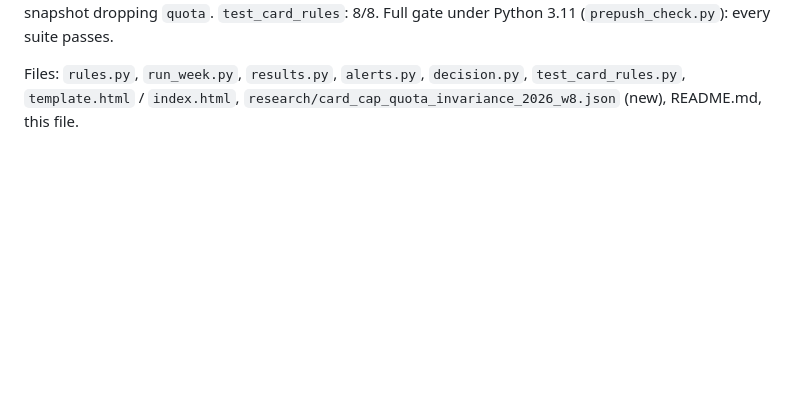
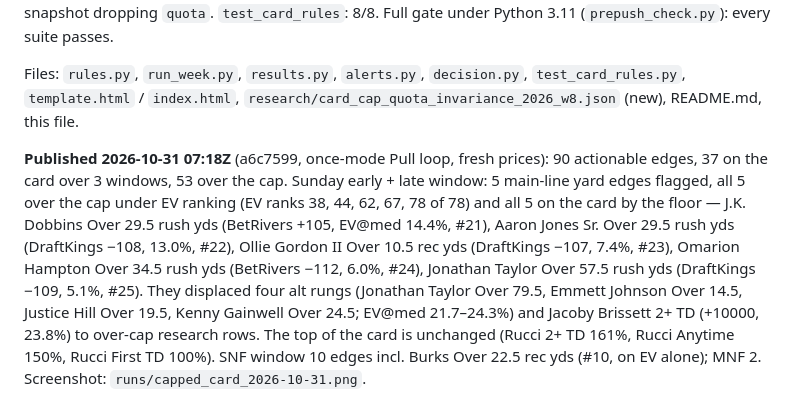
Before and after one commit to macassvic-cmd/endzone-push, a Markdown page: CHANGELOG.md, the part around the change. Drawn GitHub-style; blank space fills up the shorter version.

Commit message:
CHANGELOG: card cap quota published 2026-10-31 07:18Z, live Sunday window before/after (5 main-line yard edges on the card by the floor)
Co-Authored-By: Claude Fable 5.1 <noreply@anthropic.com>

```diff
--- a/CHANGELOG.md
+++ b/CHANGELOG.md
@@ -1796,3 +1796,12 @@ every suite passes.
 
 Files: `rules.py`, `run_week.py`, `results.py`, `alerts.py`, `decision.py`, `test_card_rules.py`, `template.html` / `index.html`,
 `research/card_cap_quota_invariance_2026_w8.json` (new), README.md, this file.
+
+**Published 2026-10-31 07:18Z** (a6c7599, once-mode Pull loop, fresh prices): 90 actionable edges, 37 on the card over 3 windows, 53 over the
+cap. Sunday early + late window: 5 main-line yard edges flagged, all 5 over the cap under EV ranking (EV ranks 38, 44, 62, 67, 78 of 78) and
+all 5 on the card by the floor — J.K. Dobbins Over 29.5 rush yds (BetRivers +105, EV@med 14.4%, #21), Aaron Jones Sr. Over 29.5 rush yds
+(DraftKings −108, 13.0%, #22), Ollie Gordon II Over 10.5 rec yds (DraftKings −107, 7.4%, #23), Omarion Hampton Over 34.5 rush yds (BetRivers
+−112, 6.0%, #24), Jonathan Taylor Over 57.5 rush yds (DraftKings −109, 5.1%, #25). They displaced four alt rungs (Jonathan Taylor Over 79.5,
+Emmett Johnson Over 14.5, Justice Hill Over 19.5, Kenny Gainwell Over 24.5; EV@med 21.7–24.3%) and Jacoby Brissett 2+ TD (+10000, 23.8%)
+to over-cap research rows. The top of the card is unchanged (Rucci 2+ TD 161%, Rucci Anytime 150%, Rucci First TD 100%). SNF window 10 edges
+incl. Burks Over 22.5 rec yds (#10, on EV alone); MNF 2. Screenshot: `runs/capped_card_2026-10-31.png`.
```
